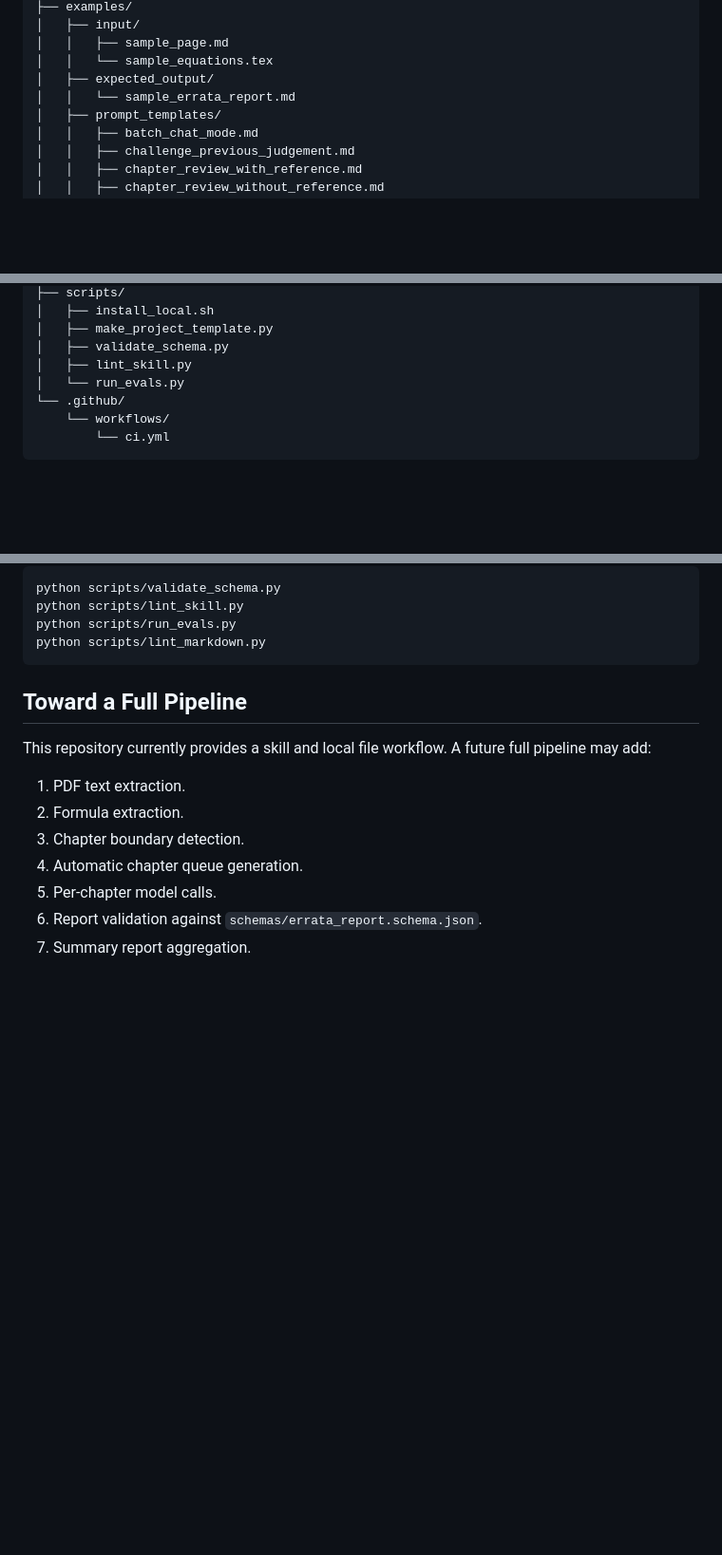
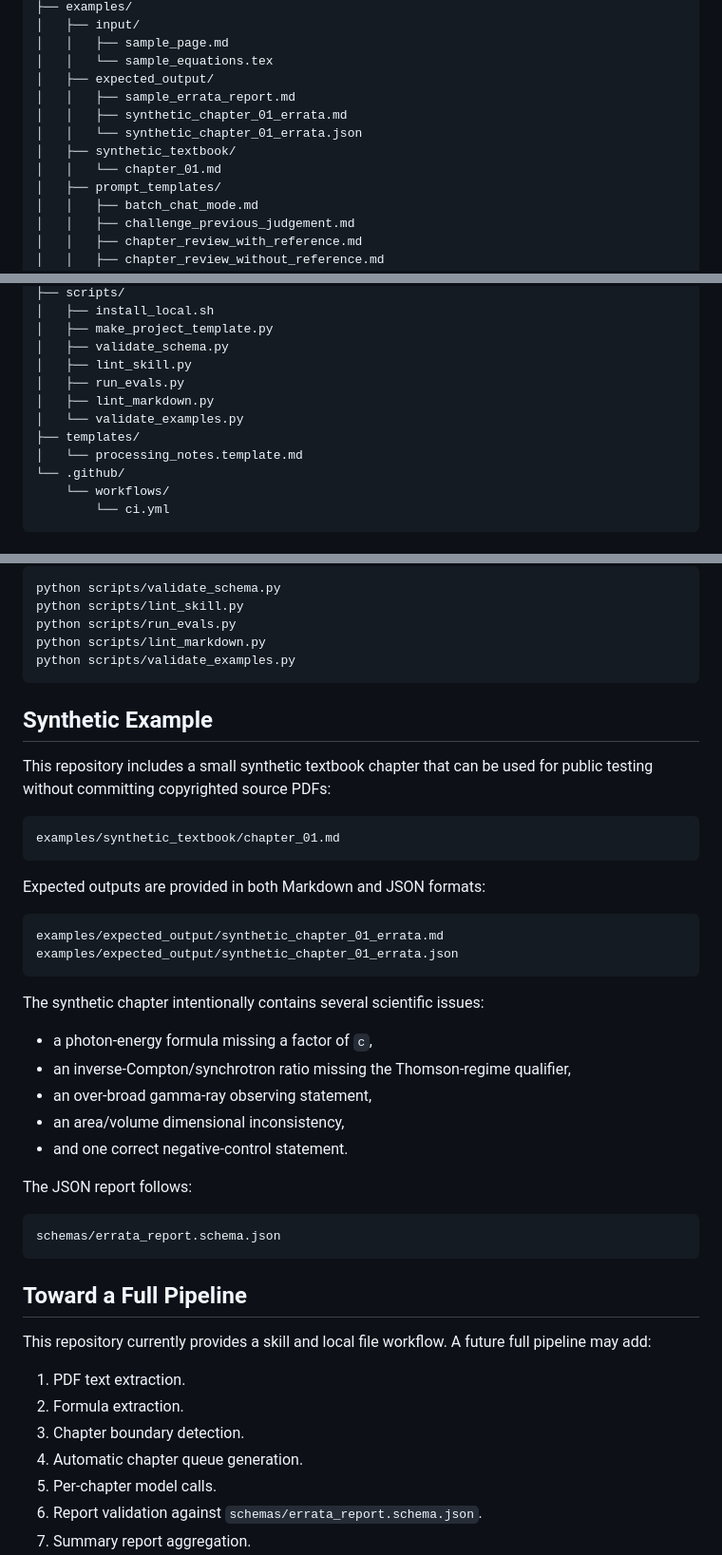
Before and after one commit to ruoyuguan/scientific-textbook-proofreading-skill, a Markdown page: README.md, 3 parts joined by grey strips. Shown at 95% size. GitHub-like rendering; blank space fills up the shorter version.

Commit message:
Update README with synthetic textbook example
Added synthetic example chapter and expected outputs to README.

````diff
--- a/README.md
+++ b/README.md
@@ -49,7 +49,11 @@ scientific-textbook-proofreading-skill/
 │   │   ├── sample_page.md
 │   │   └── sample_equations.tex
 │   ├── expected_output/
-│   │   └── sample_errata_report.md
+│   │   ├── sample_errata_report.md
+│   │   ├── synthetic_chapter_01_errata.md
+│   │   └── synthetic_chapter_01_errata.json
+│   ├── synthetic_textbook/
+│   │   └── chapter_01.md
 │   ├── prompt_templates/
 │   │   ├── batch_chat_mode.md
 │   │   ├── challenge_previous_judgement.md
@@ -73,7 +77,11 @@ scientific-textbook-proofreading-skill/
 │   ├── make_project_template.py
 │   ├── validate_schema.py
 │   ├── lint_skill.py
-│   └── run_evals.py
+│   ├── run_evals.py
+│   ├── lint_markdown.py
+│   └── validate_examples.py
+├── templates/
+│   └── processing_notes.template.md
 └── .github/
     └── workflows/
         └── ci.yml
@@ -365,7 +373,37 @@ python scripts/validate_schema.py
 python scripts/lint_skill.py
 python scripts/run_evals.py
 python scripts/lint_markdown.py
+python scripts/validate_examples.py
 ~~~
+
+## Synthetic Example
+
+This repository includes a small synthetic textbook chapter that can be used for public testing without committing copyrighted source PDFs:
+
+```text
+examples/synthetic_textbook/chapter_01.md
+```
+
+Expected outputs are provided in both Markdown and JSON formats:
+
+```text
+examples/expected_output/synthetic_chapter_01_errata.md
+examples/expected_output/synthetic_chapter_01_errata.json
+```
+
+The synthetic chapter intentionally contains several scientific issues:
+
+- a photon-energy formula missing a factor of `c`,
+- an inverse-Compton/synchrotron ratio missing the Thomson-regime qualifier,
+- an over-broad gamma-ray observing statement,
+- an area/volume dimensional inconsistency,
+- and one correct negative-control statement.
+
+The JSON report follows:
+
+```text
+schemas/errata_report.schema.json
+```
 
 ## Toward a Full Pipeline
 
````
